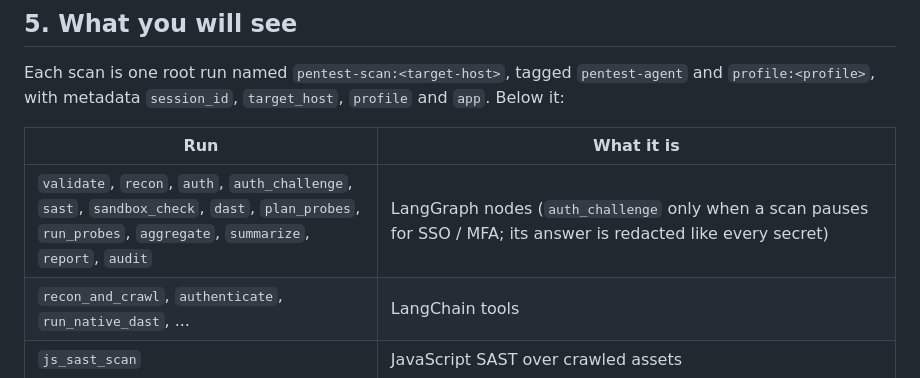
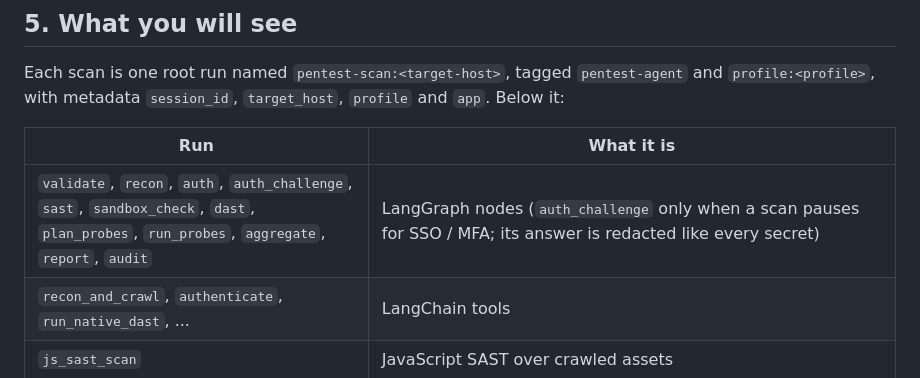
Before and after one commit to PriyojitComputerVision/ScannerAgent, a Markdown page: docs/LANGSMITH.md, the part around the change. GitHub-like rendering.

```diff
--- a/docs/LANGSMITH.md
+++ b/docs/LANGSMITH.md
@@ -52,7 +52,7 @@ with metadata `session_id`, `target_host`, `profile` and `app`. Below it:
 
 | Run | What it is |
 | --- | --- |
-| `validate`, `recon`, `auth`, `auth_challenge`, `sast`, `sandbox_check`, `dast`, `plan_probes`, `run_probes`, `aggregate`, `summarize`, `report`, `audit` | LangGraph nodes (`auth_challenge` only when a scan pauses for SSO / MFA; its answer is redacted like every secret) |
+| `validate`, `recon`, `auth`, `auth_challenge`, `sast`, `sandbox_check`, `dast`, `plan_probes`, `run_probes`, `aggregate`, `report`, `audit` | LangGraph nodes (`auth_challenge` only when a scan pauses for SSO / MFA; its answer is redacted like every secret) |
 | `recon_and_crawl`, `authenticate`, `run_native_dast`, ... | LangChain tools |
 | `js_sast_scan` | JavaScript SAST over crawled assets |
 | `native_dast_sandbox_scan` | the sandboxed DAST scan (inputs/outputs, duration) |
```
Also changed, not shown: README.md (+9 -7 lines), docs/agent-tree.png, docs/mcp-tools.png, 12 other files.
